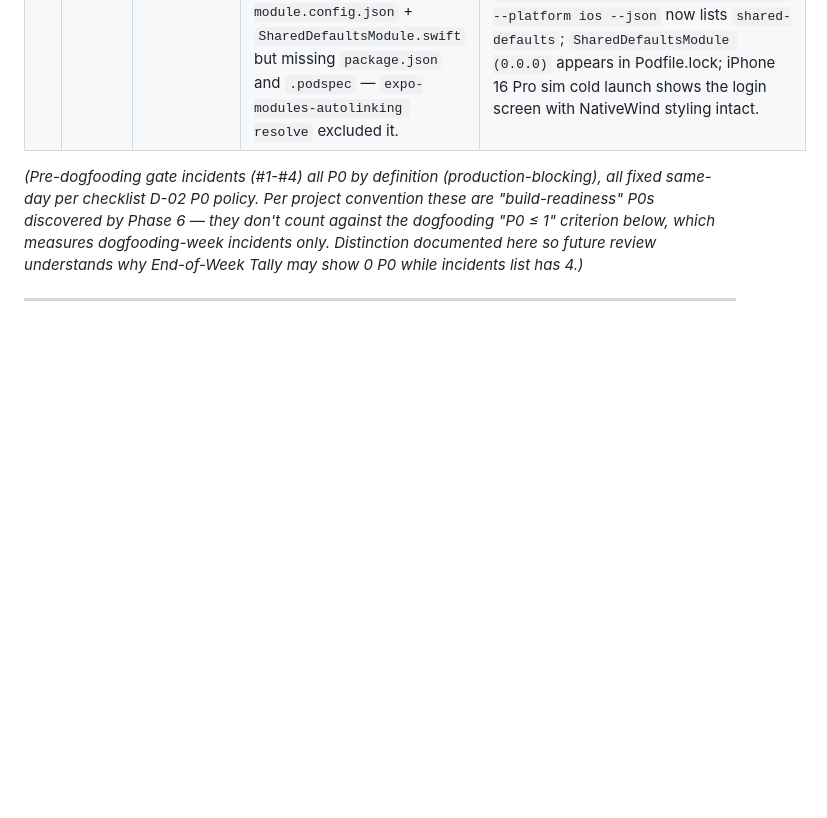
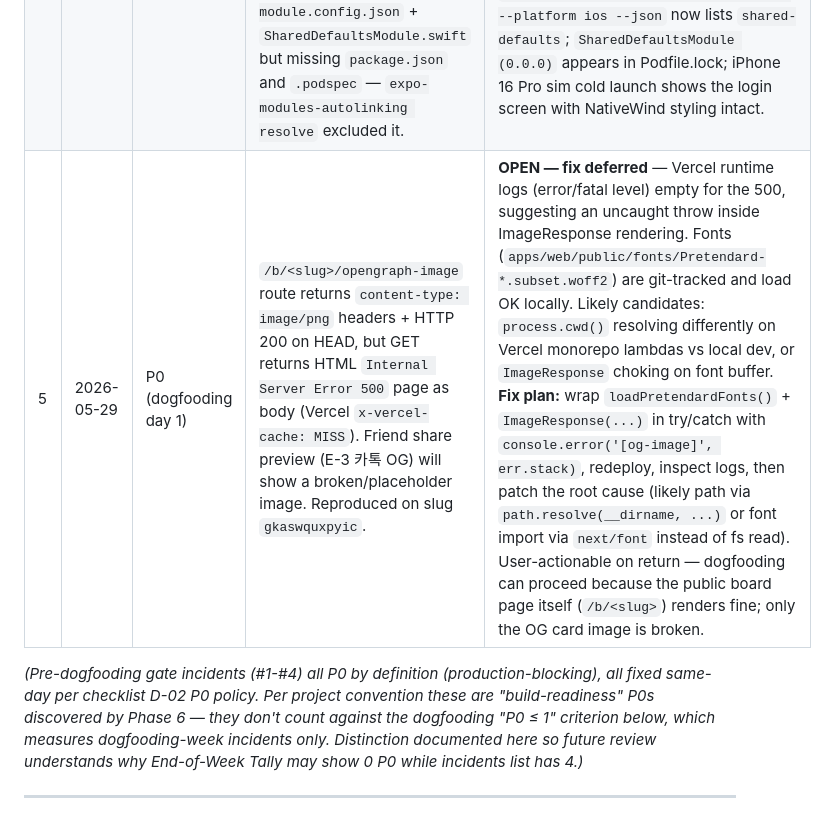
Before and after one commit to SerendipityLife/MOAJOA, a Markdown page: .planning/dogfooding/incidents.md, the part around the change. Rendered like a GitHub page; blank space fills up the shorter version.

```diff
--- a/.planning/dogfooding/incidents.md
+++ b/.planning/dogfooding/incidents.md
@@ -33,6 +33,7 @@
 | 2 | 2026-05-28 | P0 (pre-dogfooding gate) | iOS Metro bundle failed — `@gorhom/portal@1.0.14` is a transitive dep of `@gorhom/bottom-sheet@5.2.14` but pnpm's flat `.pnpm/` store does not nest transitives under the workspace's own `node_modules`, so Metro's `nodeModulesPaths` walk couldn't resolve it. | **FIXED same-day commit `2945fbe`** — added `@gorhom/portal@1.0.14` as explicit dependency in `apps/ios/package.json`. Metro bundle then succeeds (1686 modules). |
 | 3 | 2026-05-29 | P0 (pre-dogfooding gate) | iOS Release build failed at "Bundle React Native code and images" with `Invalid expression encountered`. Hoisted `@supabase/supabase-js@2.106.1` wraps OpenTelemetry trace-context loader in `import(/* webpackIgnore */ /* turbopackIgnore */ /* @vite-ignore */ OTEL_PKG)` — magic-comment syntax that Hermes/JSC bundler validation rejects. | **FIXED same-day commit `2945fbe`** — pinned `@supabase/supabase-js: 2.45.4` via root `pnpm.overrides` (2.45.x has no OpenTelemetry path). Also added belt-and-suspenders `jsEngine: 'jsc'` in `app.config.ts`. Exposed a secondary transitive `@supabase/node-fetch@2.6.15` (2.45.x dep) — added as explicit dependency. v2-backlog: re-enable Hermes once babel transform strips magic comments or Hermes adopts the grammar. |
 | 4 | 2026-05-29 | P0 (pre-dogfooding gate) | iOS Release build install + launched but immediately crashed with JS runtime exception `Cannot find native module 'SharedDefaults'`. Local Expo native module at `apps/ios/modules/shared-defaults/` was created in Phase 3 with `expo-module.config.json` + `SharedDefaultsModule.swift` but missing `package.json` and `.podspec` — `expo-modules-autolinking resolve` excluded it. | **FIXED same-day commit `2945fbe`** — registered `apps/ios/modules/*` as a pnpm workspace path (symlink lands at `apps/ios/node_modules/shared-defaults`). Added minimal `package.json` (name/version/license/author/homepage). Added `SharedDefaultsModule.podspec` mirroring `expo-share-intent` structure. `npx expo-modules-autolinking resolve --platform ios --json` now lists `shared-defaults`; `SharedDefaultsModule (0.0.0)` appears in Podfile.lock; iPhone 16 Pro sim cold launch shows the login screen with NativeWind styling intact. |
+| 5 | 2026-05-29 | P0 (dogfooding day 1) | `/b/<slug>/opengraph-image` route returns `content-type: image/png` headers + HTTP 200 on HEAD, but GET returns HTML `Internal Server Error 500` page as body (Vercel `x-vercel-cache: MISS`). Friend share preview (E-3 카톡 OG) will show a broken/placeholder image. Reproduced on slug `gkaswquxpyic`. | **OPEN — fix deferred** — Vercel runtime logs (error/fatal level) empty for the 500, suggesting an uncaught throw inside ImageResponse rendering. Fonts (`apps/web/public/fonts/Pretendard-*.subset.woff2`) are git-tracked and load OK locally. Likely candidates: `process.cwd()` resolving differently on Vercel monorepo lambdas vs local dev, or `ImageResponse` choking on font buffer. **Fix plan:** wrap `loadPretendardFonts()` + `ImageResponse(...)` in try/catch with `console.error('[og-image]', err.stack)`, redeploy, inspect logs, then patch the root cause (likely path via `path.resolve(__dirname, ...)` or font import via `next/font` instead of fs read). User-actionable on return — dogfooding can proceed because the public board page itself (`/b/<slug>`) renders fine; only the OG card image is broken. |
 
 *(Pre-dogfooding gate incidents (#1-#4) all P0 by definition (production-blocking), all fixed same-day per checklist D-02 P0 policy. Per project convention these are "build-readiness" P0s discovered by Phase 6 — they don't count against the dogfooding "P0 ≤ 1" criterion below, which measures dogfooding-week incidents only. Distinction documented here so future review understands why End-of-Week Tally may show 0 P0 while incidents list has 4.)*
 
```
Also changed, not shown: .planning/dogfooding/daily-log-2026-05-29.md (+3 -0 lines).
